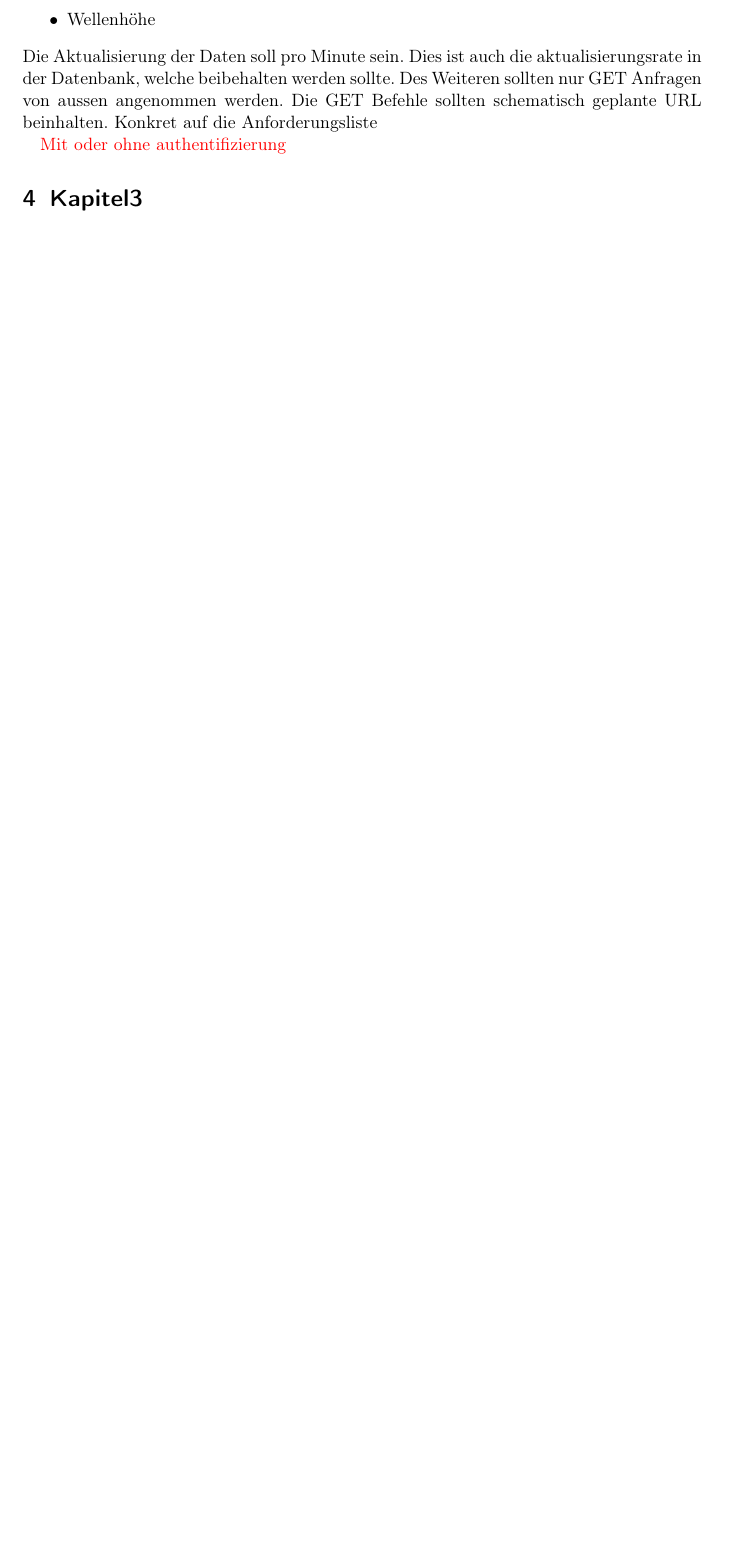
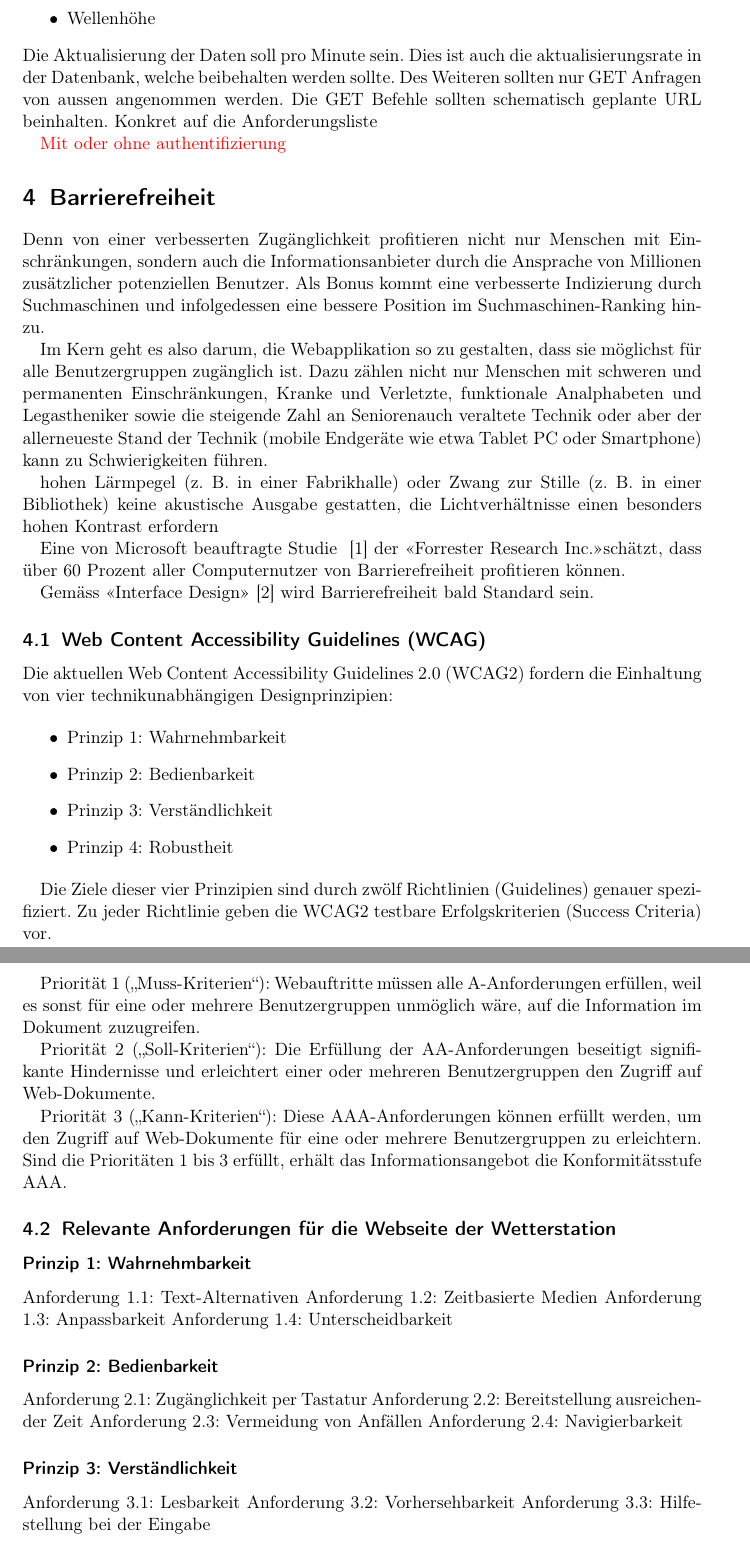
Before and after one commit to LB-NTB/wetterArbon, a LaTeX document (doku/Bericht.tex, which reads doku/Kapitel3.tex): part of page 10 of 12 before the commit and two parts of pages 9 and 10 of 12 after it, the two joined at a grey line, cut so that both start at the same text, the shorter picture padded with empty space. Compiled offline with pdfLaTeX.

Commit message:
Barrierefreiheit Kapitel hinzugefügt

```diff
--- a/doku/Kapitel3.tex
+++ b/doku/Kapitel3.tex
@@ -1 +1,57 @@
-\section{Kapitel3}
+\section{Barrierefreiheit}
+
+Denn von einer verbesserten Zugänglichkeit profitieren nicht nur Menschen mit Einschränkungen, sondern auch die Informationsanbieter durch die Ansprache von Millionen zusätzlicher potenziellen Benutzer. Als Bonus kommt eine verbesserte Indizierung durch Suchmaschinen und infolgedessen eine bessere Position im Suchmaschinen-Ranking hinzu.
+
+Im Kern geht es also darum, die Webapplikation so zu gestalten, dass sie möglichst für alle Benutzergruppen zugänglich ist. Dazu zählen nicht nur Menschen mit schweren und permanenten Einschränkungen, Kranke und Verletzte, funktionale Analphabeten und Legastheniker sowie die steigende Zahl an Seniorenauch veraltete Technik oder aber der allerneueste Stand der Technik (mobile Endgeräte wie etwa Tablet PC oder Smartphone) kann zu Schwierigkeiten führen.
+
+hohen Lärmpegel (z. B. in einer Fabrikhalle) oder Zwang zur Stille (z. B. in einer Bibliothek) keine akustische Ausgabe gestatten, die Lichtverhältnisse einen besonders hohen Kontrast erfordern
+
+Eine von Microsoft beauftragte Studie ~\cite{ForresterResearch2004E:Abilities} der \flqq Forrester Research Inc.\frqq schätzt, dass über 60 Prozent aller Computernutzer von Barrierefreiheit profitieren können.
+
+
+Gemäss \flqq Interface Design\frqq ~\cite{ThesmannStephan2016ID:U} wird Barrierefreiheit bald Standard sein.
+
+
+
+\subsection{Web Content Accessibility Guidelines (WCAG)}
+
+Die aktuellen Web Content Accessibility Guidelines 2.0 (WCAG2) fordern die Einhaltung von vier technikunabhängigen Designprinzipien:
+
+\begin{itemize}
+\item Prinzip 1: Wahrnehmbarkeit
+\item Prinzip 2: Bedienbarkeit
+\item Prinzip 3: Verständlichkeit
+\item Prinzip 4: Robustheit
+\end{itemize}
+
+Die Ziele dieser vier Prinzipien sind durch zwölf Richtlinien (Guidelines) genauer spezifiziert. Zu jeder Richtlinie geben die WCAG2 testbare Erfolgskriterien (Success Criteria) vor.
+
+Priorität 1 („Muss-Kriterien“): Webauftritte müssen alle A-Anforderungen erfüllen, weil es sonst für eine oder mehrere Benutzergruppen unmöglich wäre, auf die Information im Dokument zuzugreifen.
+
+Priorität 2 („Soll-Kriterien“): Die Erfüllung der AA-Anforderungen beseitigt signifikante Hindernisse und erleichtert einer oder mehreren Benutzergruppen den Zugriff auf Web-Dokumente.
+
+Priorität 3 („Kann-Kriterien“): Diese AAA-Anforderungen können erfüllt werden, um den Zugriff auf Web-Dokumente für eine oder mehrere Benutzergruppen zu erleichtern. Sind die Prioritäten 1 bis 3 erfüllt, erhält das Informationsangebot die Konformitätsstufe AAA.
+
+\subsection{Relevante Anforderungen für die Webseite der Wetterstation}
+
+\subsubsection*{Prinzip 1: Wahrnehmbarkeit}
+Anforderung 1.1: Text-Alternativen
+Anforderung 1.2: Zeitbasierte Medien
+Anforderung 1.3: Anpassbarkeit
+Anforderung 1.4: Unterscheidbarkeit
+
+
+\subsubsection*{Prinzip 2: Bedienbarkeit}
+Anforderung 2.1: Zugänglichkeit per Tastatur
+Anforderung 2.2: Bereitstellung ausreichender Zeit
+Anforderung 2.3: Vermeidung von Anfällen
+Anforderung 2.4: Navigierbarkeit
+
+
+\subsubsection*{Prinzip 3: Verständlichkeit}
+Anforderung 3.1: Lesbarkeit
+Anforderung 3.2: Vorhersehbarkeit
+Anforderung 3.3: Hilfestellung bei der Eingabe
+
+\subsubsection*{Prinzip 4: Robustheit}
+Anforderung 4.1: Kompatibilität
```
Also changed, not shown: doku/literatur.bib (added, +19 -0 lines), report/docs/about.md (+3 -3 lines).
